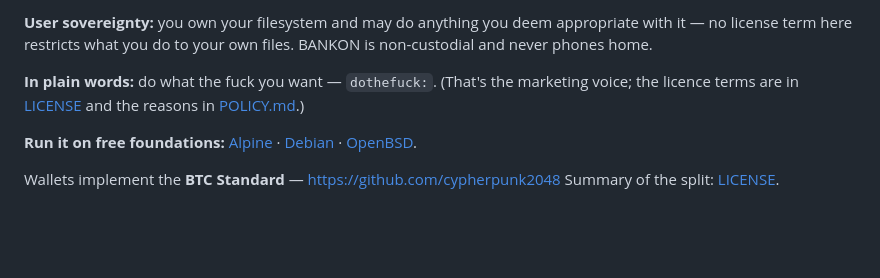
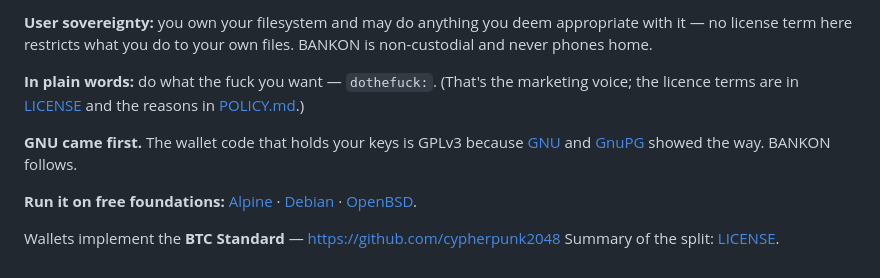
Before and after one commit to cypherpunk4096/BANKONBTCWaaS, a Markdown page: README.md, the part around the change. Rendered like a GitHub page; blank space fills up the shorter version.

```diff
--- a/README.md
+++ b/README.md
@@ -220,6 +220,8 @@ See [ROADMAP.md](docs/ROADMAP.md) and [TODO.md](docs/TODO.md).
 
 **In plain words:** do what the fuck you want — `dothefuck:`. (That's the marketing voice; the licence terms are in [LICENSE](LICENSE) and the reasons in [POLICY.md](POLICY.md).)
 
+**GNU came first.** The wallet code that holds your keys is GPLv3 because [GNU](https://www.gnu.org) and [GnuPG](https://gnupg.org) showed the way. BANKON follows.
+
 **Run it on free foundations:** [Alpine](https://alpinelinux.org/downloads/) · [Debian](https://www.debian.org/distrib/) · [OpenBSD](https://www.openbsd.org/).
 
 Wallets implement the **BTC Standard** — https://github.com/cypherpunk2048
```
Also changed, not shown: POLICY.md (+3 -0 lines).
